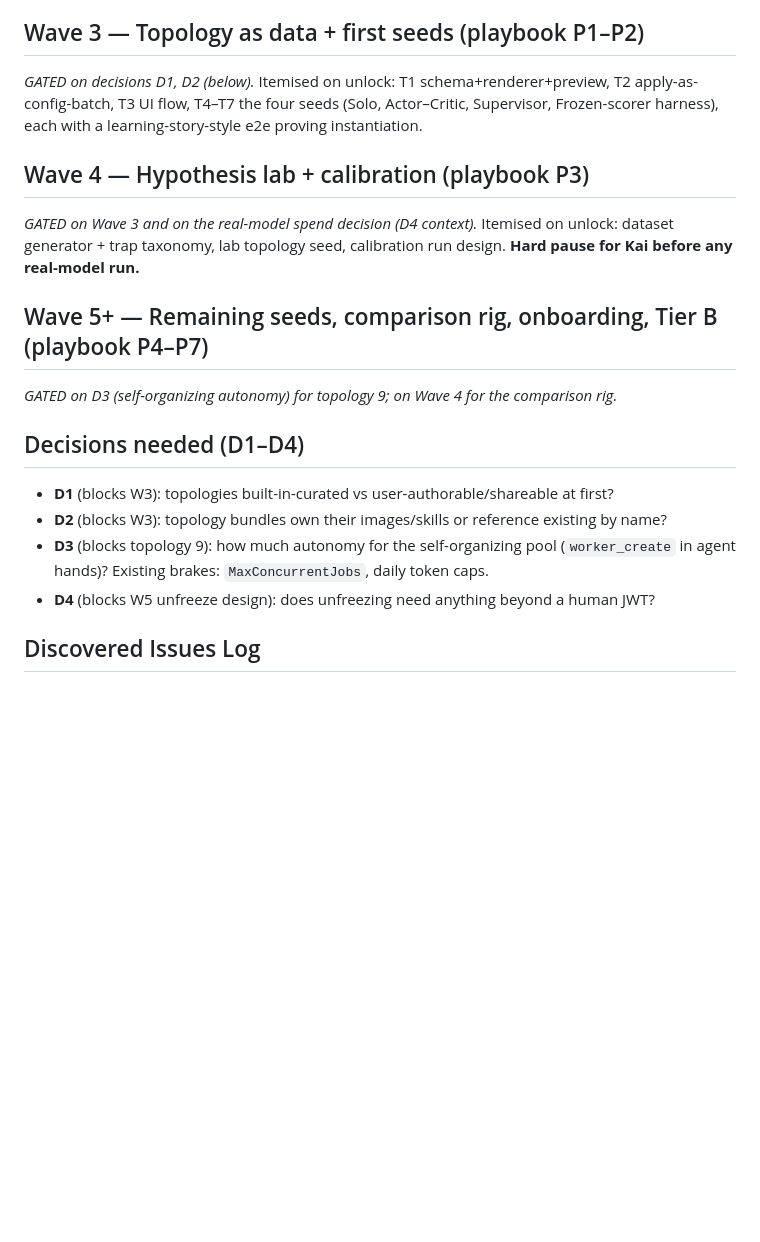
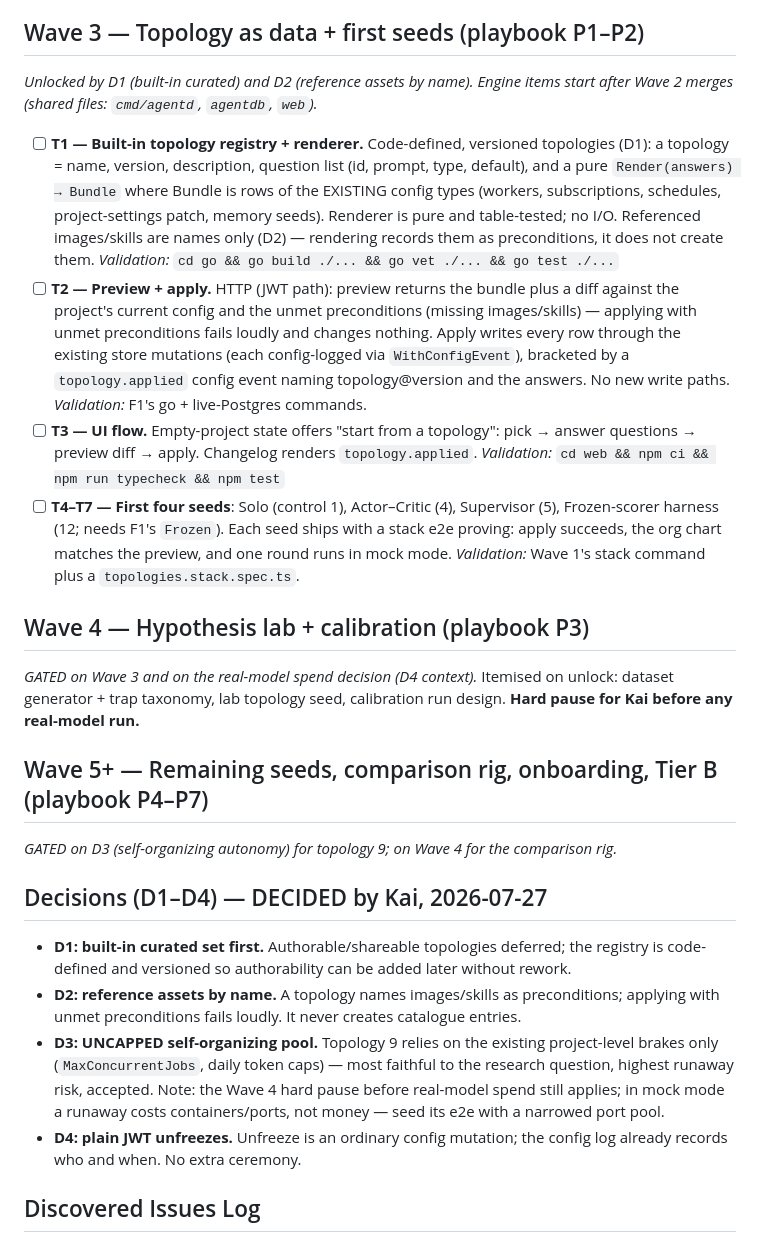
Before and after one commit to binocarlos/badcode-agent-orange, a Markdown page: docs/product/13-work-plan-self-improvement.md, the part around the change. Drawn GitHub-style; blank space fills up the shorter version.

Commit message:
Record D1-D4 decisions; itemise Wave 3 (topology-as-data + four seeds)
D1 built-in first, D2 reference-by-name, D3 uncapped self-organizing pool
(mock-mode e2e to use a narrowed port pool), D4 plain-JWT unfreeze.

Co-Authored-By: Claude Fable 5 <noreply@anthropic.com>

```diff
--- a/docs/product/13-work-plan-self-improvement.md
+++ b/docs/product/13-work-plan-self-improvement.md
@@ -91,9 +91,29 @@ overlap with Wave 1's `e2e/` files.*
 
 ## Wave 3 — Topology as data + first seeds (playbook P1–P2)
 
-*GATED on decisions D1, D2 (below).* Itemised on unlock: T1 schema+renderer+preview,
-T2 apply-as-config-batch, T3 UI flow, T4–T7 the four seeds (Solo, Actor–Critic, Supervisor,
-Frozen-scorer harness), each with a learning-story-style e2e proving instantiation.
+*Unlocked by D1 (built-in curated) and D2 (reference assets by name). Engine items start after
+Wave 2 merges (shared files: `cmd/agentd`, `agentdb`, `web`).*
+
+- [ ] **T1 — Built-in topology registry + renderer.** Code-defined, versioned topologies (D1): a
+  topology = name, version, description, question list (id, prompt, type, default), and a pure
+  `Render(answers) → Bundle` where Bundle is rows of the EXISTING config types (workers,
+  subscriptions, schedules, project-settings patch, memory seeds). Renderer is pure and
+  table-tested; no I/O. Referenced images/skills are names only (D2) — rendering records them as
+  preconditions, it does not create them.
+  *Validation:* `cd go && go build ./... && go vet ./... && go test ./...`
+- [ ] **T2 — Preview + apply.** HTTP (JWT path): preview returns the bundle plus a diff against
+  the project's current config and the unmet preconditions (missing images/skills) — applying
+  with unmet preconditions fails loudly and changes nothing. Apply writes every row through the
+  existing store mutations (each config-logged via `WithConfigEvent`), bracketed by a
+  `topology.applied` config event naming topology@version and the answers. No new write paths.
+  *Validation:* F1's go + live-Postgres commands.
+- [ ] **T3 — UI flow.** Empty-project state offers "start from a topology": pick → answer
+  questions → preview diff → apply. Changelog renders `topology.applied`.
+  *Validation:* `cd web && npm ci && npm run typecheck && npm test`
+- [ ] **T4–T7 — First four seeds**: Solo (control 1), Actor–Critic (4), Supervisor (5),
+  Frozen-scorer harness (12; needs F1's `Frozen`). Each seed ships with a stack e2e proving:
+  apply succeeds, the org chart matches the preview, and one round runs in mock mode.
+  *Validation:* Wave 1's stack command plus a `topologies.stack.spec.ts`.
 
 ## Wave 4 — Hypothesis lab + calibration (playbook P3)
 
@@ -105,13 +125,18 @@ Kai before any real-model run.**
 
 *GATED on D3 (self-organizing autonomy) for topology 9; on Wave 4 for the comparison rig.*
 
-## Decisions needed (D1–D4)
+## Decisions (D1–D4) — DECIDED by Kai, 2026-07-27
 
-- **D1** (blocks W3): topologies built-in-curated vs user-authorable/shareable at first?
-- **D2** (blocks W3): topology bundles own their images/skills or reference existing by name?
-- **D3** (blocks topology 9): how much autonomy for the self-organizing pool (`worker_create` in
-  agent hands)? Existing brakes: `MaxConcurrentJobs`, daily token caps.
-- **D4** (blocks W5 unfreeze design): does unfreezing need anything beyond a human JWT?
+- **D1: built-in curated set first.** Authorable/shareable topologies deferred; the registry is
+  code-defined and versioned so authorability can be added later without rework.
+- **D2: reference assets by name.** A topology names images/skills as preconditions; applying
+  with unmet preconditions fails loudly. It never creates catalogue entries.
+- **D3: UNCAPPED self-organizing pool.** Topology 9 relies on the existing project-level brakes
+  only (`MaxConcurrentJobs`, daily token caps) — most faithful to the research question, highest
+  runaway risk, accepted. Note: the Wave 4 hard pause before real-model spend still applies; in
+  mock mode a runaway costs containers/ports, not money — seed its e2e with a narrowed port pool.
+- **D4: plain JWT unfreezes.** Unfreeze is an ordinary config mutation; the config log already
+  records who and when. No extra ceremony.
 
 ## Discovered Issues Log
 
```
